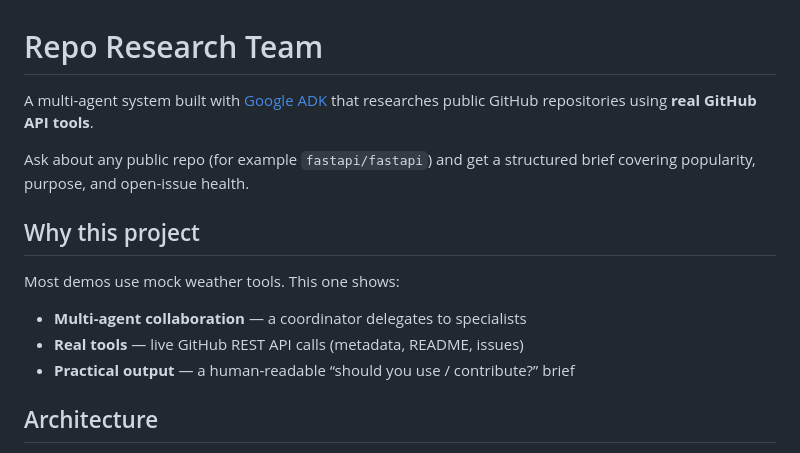
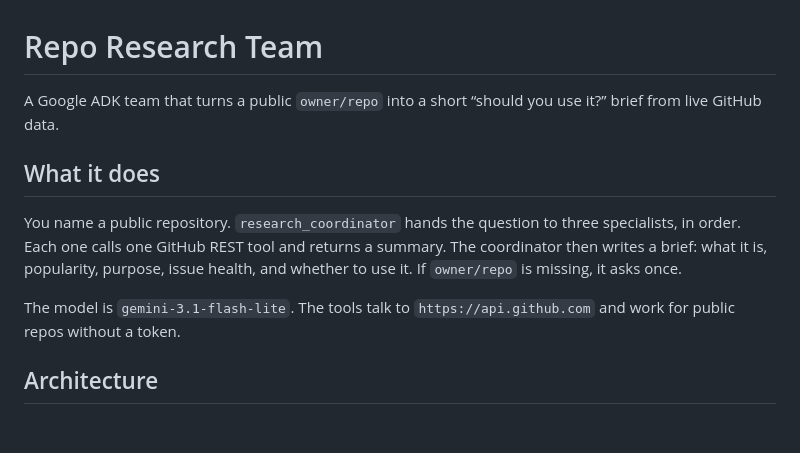
Before and after one commit to hassan2314/Team-Agent, a Markdown page: README.md, the part around one of its changes. GitHub-like rendering; blank space fills up the shorter version.

```diff
--- a/README.md
+++ b/README.md
@@ -1,16 +1,12 @@
 # Repo Research Team
 
-A multi-agent system built with [Google ADK](https://google.github.io/adk-docs/) that researches public GitHub repositories using **real GitHub API tools**.
+A Google ADK team that turns a public `owner/repo` into a short “should you use it?” brief from live GitHub data.
 
-Ask about any public repo (for example `fastapi/fastapi`) and get a structured brief covering popularity, purpose, and open-issue health.
+## What it does
 
-## Why this project
+You name a public repository. `research_coordinator` hands the question to three specialists, in order. Each one calls one GitHub REST tool and returns a summary. The coordinator then writes a brief: what it is, popularity, purpose, issue health, and whether to use it. If `owner/repo` is missing, it asks once.
 
-Most demos use mock weather tools. This one shows:
-
-- **Multi-agent collaboration** — a coordinator delegates to specialists
-- **Real tools** — live GitHub REST API calls (metadata, README, issues)
-- **Practical output** — a human-readable “should you use / contribute?” brief
+The model is `gemini-3.1-flash-lite`. The tools talk to `https://api.github.com` and work for public repos without a token.
 
 ## Architecture
 
```
Also changed, not shown: other parts of README.md (+75 -78 lines), docs/adk-dev-ui.png (added), docs/live-tool-run.png (added), 1 other file.
